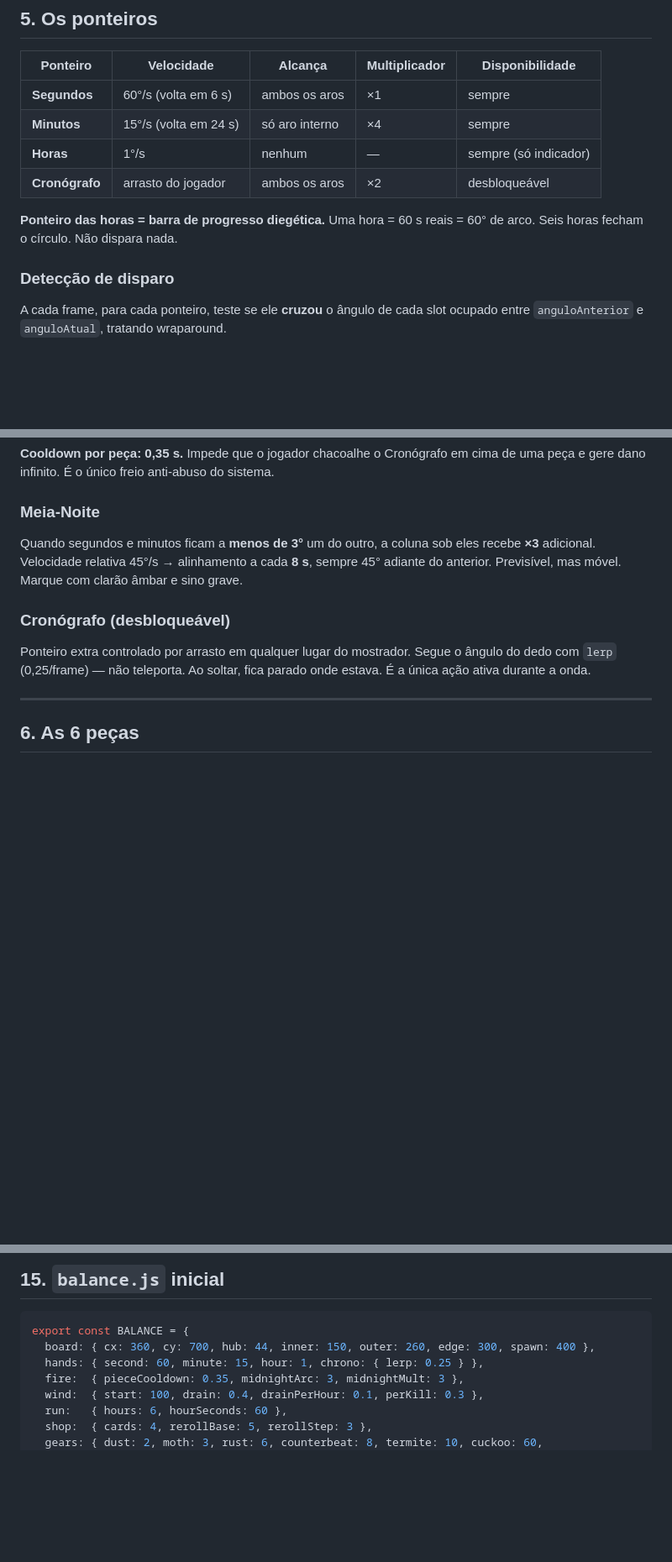
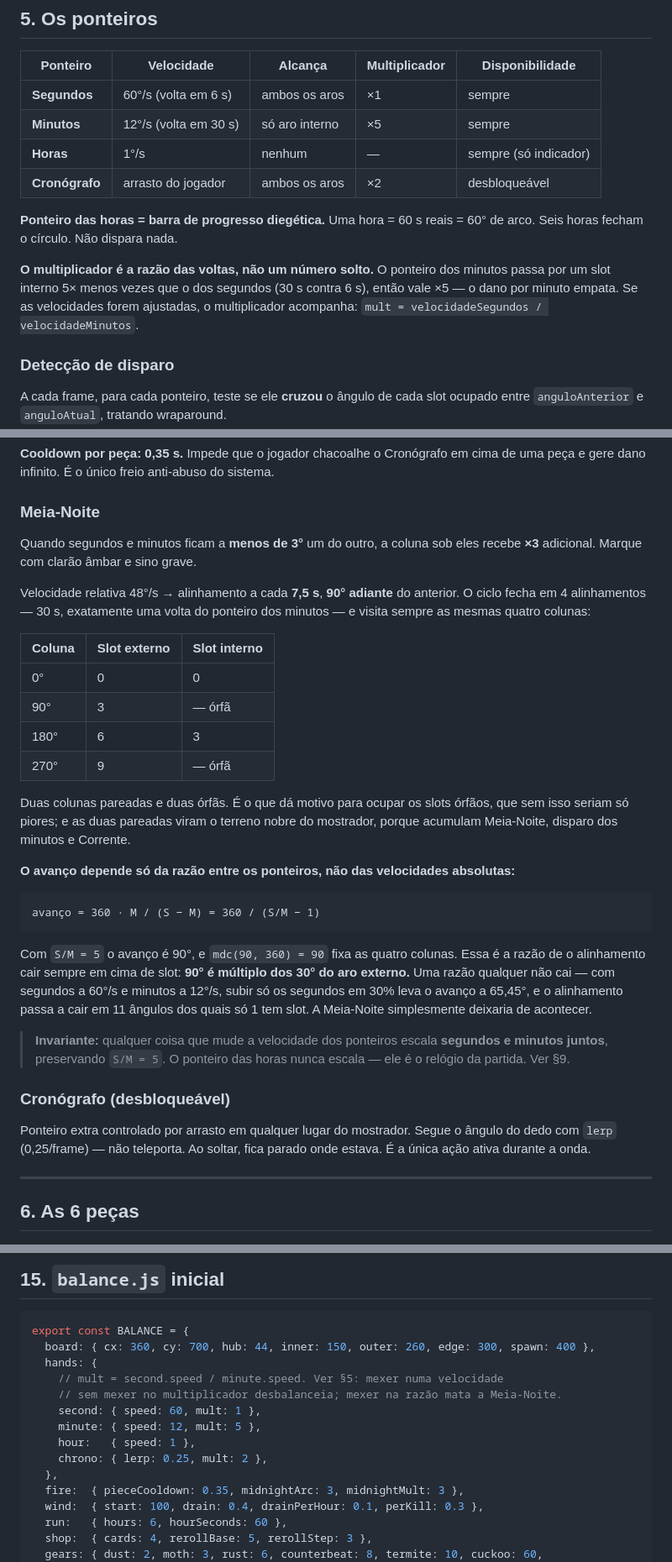
Before and after one commit to victorandrei17/clockdefense, a Markdown page: SPEC.md, 3 parts joined by grey strips. Shown at 84% size. GitHub-like rendering; blank space fills up the shorter version.

Commit message:
Meia-Noite: minutos a 12 graus/s, razao 5:1 fixa as quatro colunas
O SPEC dizia que o alinhamento avancava 45 graus por vez. Com minutos a
15 graus/s o avanco real e 120: so 3 colunas (0, 120, 240) recebiam o
bonus a partida inteira, o que contradiz "previsivel, mas movel".

O avanco depende so da razao entre os ponteiros:

    avanco = 360 * M / (S - M) = 360 / (S/M - 1)

Minutos a 12 graus/s dao razao 5, avanco de 90 e as quatro colunas
0/90/180/270 — todas em cima de slot externo, duas com par no aro
interno (0 e 180) e duas orfas (90 e 270). Isso da motivo para ocupar os
slots orfaos e faz das duas pareadas o terreno nobre. E o unico valor
inteiro limpo que melhora a cobertura: cobrir as 12 colunas exigiria
300/17 = 17,65 graus/s com multiplicador 3,4.

Multiplicador dos minutos vai de x4 para x5, que e a razao das voltas
(30 s contra 6 s) — dano por minuto empatado, como antes.

Segundo problema, encontrado ao verificar o primeiro: a carta de loja
"+10% velocidade do ponteiro dos segundos" desligava a mecanica. Com as
tres cartas a razao vira 6,5, o avanco vira 65,45 graus e o alinhamento
passa a cair em 11 angulos dos quais so 1 tem slot. A carta agora escala
segundos e minutos juntos, preservando a razao; o ponteiro das horas
fica de fora porque mede a partida.

Numeros conferidos por simulacao do alinhamento, nao so no papel.

Co-Authored-By: Claude Opus 5 <noreply@anthropic.com>
Claude-Session: https://claude.ai/code/session_0139wzZk8vxxbKPQFa2kVMzw

````diff
--- a/SPEC.md
+++ b/SPEC.md
@@ -83,11 +83,13 @@ Centro em `(360, 700)` na resolução lógica — deslocado para baixo, porque o
 | Ponteiro | Velocidade | Alcança | Multiplicador | Disponibilidade |
 |---|---|---|---|---|
 | **Segundos** | 60°/s (volta em 6 s) | ambos os aros | ×1 | sempre |
-| **Minutos** | 15°/s (volta em 24 s) | só aro interno | ×4 | sempre |
+| **Minutos** | 12°/s (volta em 30 s) | só aro interno | ×5 | sempre |
 | **Horas** | 1°/s | nenhum | — | sempre (só indicador) |
 | **Cronógrafo** | arrasto do jogador | ambos os aros | ×2 | desbloqueável |
 
 **Ponteiro das horas = barra de progresso diegética.** Uma hora = 60 s reais = 60° de arco. Seis horas fecham o círculo. Não dispara nada.
+
+**O multiplicador é a razão das voltas, não um número solto.** O ponteiro dos minutos passa por um slot interno 5× menos vezes que o dos segundos (30 s contra 6 s), então vale ×5 — o dano por minuto empata. Se as velocidades forem ajustadas, o multiplicador acompanha: `mult = velocidadeSegundos / velocidadeMinutos`.
 
 ### Detecção de disparo
 
@@ -108,7 +110,28 @@ Se o ponteiro varrer mais de 180° num frame (app voltando do background), **nã
 
 ### Meia-Noite
 
-Quando segundos e minutos ficam a **menos de 3°** um do outro, a coluna sob eles recebe **×3** adicional. Velocidade relativa 45°/s → alinhamento a cada **8 s**, sempre 45° adiante do anterior. Previsível, mas móvel. Marque com clarão âmbar e sino grave.
+Quando segundos e minutos ficam a **menos de 3°** um do outro, a coluna sob eles recebe **×3** adicional. Marque com clarão âmbar e sino grave.
+
+Velocidade relativa 48°/s → alinhamento a cada **7,5 s**, **90° adiante** do anterior. O ciclo fecha em 4 alinhamentos — 30 s, exatamente uma volta do ponteiro dos minutos — e visita sempre as mesmas quatro colunas:
+
+| Coluna | Slot externo | Slot interno |
+|---|---|---|
+| 0° | 0 | 0 |
+| 90° | 3 | — órfã |
+| 180° | 6 | 3 |
+| 270° | 9 | — órfã |
+
+Duas colunas pareadas e duas órfãs. É o que dá motivo para ocupar os slots órfãos, que sem isso seriam só piores; e as duas pareadas viram o terreno nobre do mostrador, porque acumulam Meia-Noite, disparo dos minutos e Corrente.
+
+**O avanço depende só da razão entre os ponteiros, não das velocidades absolutas:**
+
+```
+avanço = 360 · M / (S − M) = 360 / (S/M − 1)
+```
+
+Com `S/M = 5` o avanço é 90°, e `mdc(90, 360) = 90` fixa as quatro colunas. Essa é a razão de o alinhamento cair sempre em cima de slot: **90° é múltiplo dos 30° do aro externo.** Uma razão qualquer não cai — com segundos a 60°/s e minutos a 12°/s, subir só os segundos em 30% leva o avanço a 65,45°, e o alinhamento passa a cair em 11 ângulos dos quais só 1 tem slot. A Meia-Noite simplesmente deixaria de acontecer.
+
+> **Invariante:** qualquer coisa que mude a velocidade dos ponteiros escala **segundos e minutos juntos**, preservando `S/M = 5`. O ponteiro das horas nunca escala — ele é o relógio da partida. Ver §9.
 
 ### Cronógrafo (desbloqueável)
 
@@ -399,7 +424,14 @@ BOOT → MENU ⇄ META (desbloqueios)
 ```js
 export const BALANCE = {
   board: { cx: 360, cy: 700, hub: 44, inner: 150, outer: 260, edge: 300, spawn: 400 },
-  hands: { second: 60, minute: 15, hour: 1, chrono: { lerp: 0.25 } },
+  hands: {
+    // mult = second.speed / minute.speed. Ver §5: mexer numa velocidade
+    // sem mexer no multiplicador desbalanceia; mexer na razão mata a Meia-Noite.
+    second: { speed: 60, mult: 1 },
+    minute: { speed: 12, mult: 5 },
+    hour:   { speed: 1 },
+    chrono: { lerp: 0.25, mult: 2 },
+  },
   fire:  { pieceCooldown: 0.35, midnightArc: 3, midnightMult: 3 },
   wind:  { start: 100, drain: 0.4, drainPerHour: 0.1, perKill: 0.3 },
   run:   { hours: 6, hourSeconds: 60 },
````
Also changed, not shown: other parts of SPEC.md (+3 -1 lines), PROGRESS.md (+7 -4 lines).
